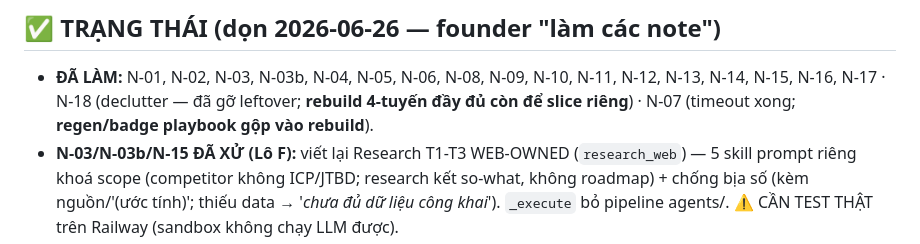
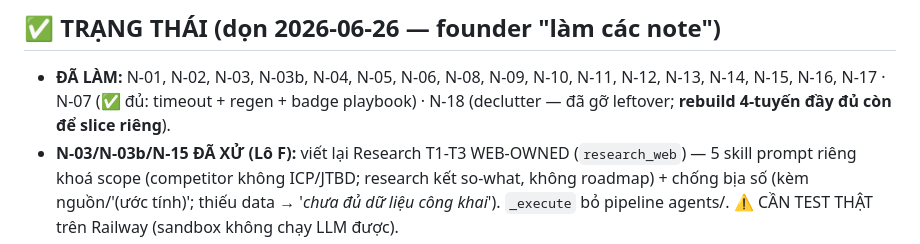
Before and after one commit to TimothyMt/markOSv2, a Markdown page: docs/web/notes-todo.md, the part around the change. Rendered like a GitHub page.

Commit message:
notes: N-07 đủ (timeout+regen+badge playbook)
Co-Authored-By: Claude Opus 4.8 <noreply@anthropic.com>
Claude-Session: https://claude.ai/code/session_01YUh6MSDqb6zpJxfEfjEogc

```diff
--- a/docs/web/notes-todo.md
+++ b/docs/web/notes-todo.md
@@ -5,8 +5,8 @@
 ## ✅ TRẠNG THÁI (dọn 2026-06-26 — founder "làm các note")
 - **ĐÃ LÀM:** N-01, N-02, N-03, N-03b, N-04, N-05, N-06, N-08, N-09, N-10, N-11, N-12, N-13, N-14,
   N-15, N-16, N-17 ·
-  N-18 (declutter — đã gỡ leftover; **rebuild 4-tuyến đầy đủ còn để slice riêng**) ·
-  N-07 (timeout xong; **regen/badge playbook gộp vào rebuild**).
+  N-07 (✅ đủ: timeout + regen + badge playbook) ·
+  N-18 (declutter — đã gỡ leftover; **rebuild 4-tuyến đầy đủ còn để slice riêng**).
 - **N-03/N-03b/N-15 ĐÃ XỬ (Lô F):** viết lại Research T1-T3 WEB-OWNED (`research_web`) — 5 skill prompt
   riêng khoá scope (competitor không ICP/JTBD; research kết so-what, không roadmap) + chống bịa số
   (kèm nguồn/'(ước tính)'; thiếu data → '_chưa đủ dữ liệu công khai_'). `_execute` bỏ pipeline agents/.
```
